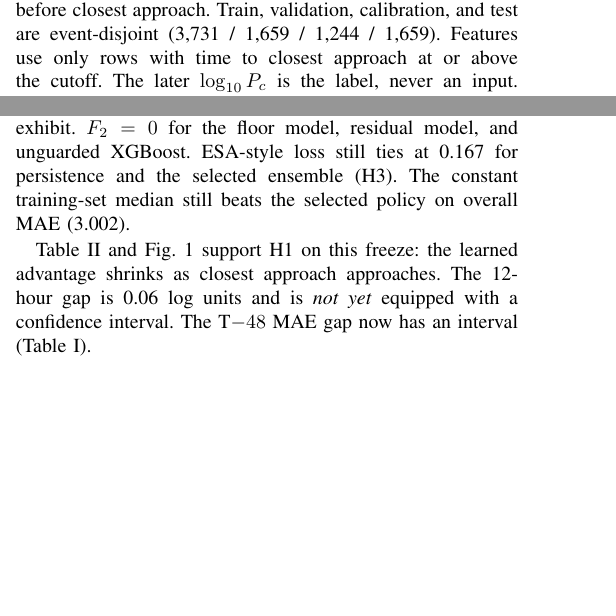
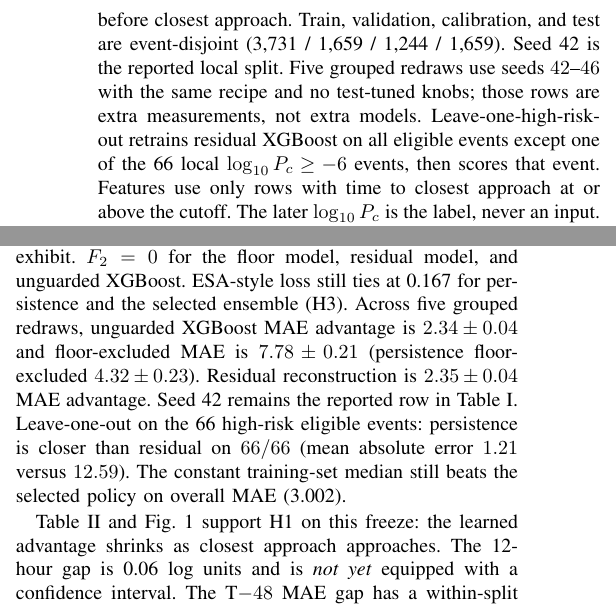
Before and after one commit to ArjunCodess/PRISM, a LaTeX paper (paper/main.tex): two parts of the columns of pages 1 and 2 of 4 before the commit and two parts of the columns of page 2 of 4 after it, joined at a grey line, cut so that both start at the same text, the shorter picture padded with empty space. Compiled offline with pdfLaTeX.

Commit message:
report mae advantage as a range
Co-authored-by: Cursor <cursoragent@cursor.com>

```diff
--- a/paper/main.tex
+++ b/paper/main.tex
@@ -45,7 +45,7 @@ The working hypotheses are as follows.
 \section{Methods}
 
 \subsection{Data}
-Labeled CDMs from the ESA training archive comprise 162{,}634 rows and 13{,}154 events, 2015--2019, anonymized~\cite{esaKelvins}. Events need a message at or before the cutoff and a later labeled update. That yields 8{,}293 eligible events at 48 hours before closest approach. Train, validation, calibration, and test are event-disjoint (3{,}731 / 1{,}659 / 1{,}244 / 1{,}659). Features use only rows with time to closest approach at or above the cutoff. The later $\log_{10} P_c$ is the label, never an input. Official-test inputs are the public Kelvins \texttt{test\_data.csv} (all $\mathrm{time\_to\_tca}\ge 2$). Labels are the released \texttt{true\_risk} column from Zenodo record 4463683 (25 January 2021), joined after freeze. Shared numeric \texttt{event\_id}s between train and test are independent numbering, not shared conjunctions (0 identical pre-cutoff snapshots). Private post-cutoff fields are not features. No hyperparameter was changed after seeing official-test scores.
+Labeled CDMs from the ESA training archive comprise 162{,}634 rows and 13{,}154 events, 2015--2019, anonymized~\cite{esaKelvins}. Events need a message at or before the cutoff and a later labeled update. That yields 8{,}293 eligible events at 48 hours before closest approach. Train, validation, calibration, and test are event-disjoint (3{,}731 / 1{,}659 / 1{,}244 / 1{,}659). Seed 42 is the reported local split. Five grouped redraws use seeds $42$--$46$ with the same recipe and no test-tuned knobs; those rows are extra measurements, not extra models. Leave-one-high-risk-out retrains residual XGBoost on all eligible events except one of the 66 local $\log_{10} P_c\ge -6$ events, then scores that event. Features use only rows with time to closest approach at or above the cutoff. The later $\log_{10} P_c$ is the label, never an input. Official-test inputs are the public Kelvins \texttt{test\_data.csv} (all $\mathrm{time\_to\_tca}\ge 2$). Labels are the released \texttt{true\_risk} column from Zenodo record 4463683 (25 January 2021), joined after freeze. Shared numeric \texttt{event\_id}s between train and test are independent numbering, not shared conjunctions (0 identical pre-cutoff snapshots). Private post-cutoff fields are not features. No hyperparameter was changed after seeing official-test scores.
 
 \subsection{Model}
 The current selected policy on the project surface is event-level XGBoost on inspectable snapshot and history summaries, with a ten-model bootstrap median and a persistence guard when the current report is already at or above $-6$. Baselines are persistence, the training-set median, and Ridge. A residual candidate predicts $y-\mathrm{risk}$ on cutoff-safe training rows and reconstructs $\widehat{y}=\mathrm{risk}+\widehat{\Delta}$. A two-part floor candidate trains a classifier for $P(y=-30)$ from the final reported risk, fits the residual regressor on non-floor training events only, and at inference predicts $-30$ when $P(\mathrm{floor})$ exceeds a threshold chosen on validation (here $0.15$); a $-6$ persistence guard was offered as a component and rejected on validation MAE. Both candidates are stored artifacts and are not the live exhibit. Official-test scoring uses those frozen artifacts only. Predictions below $-6$ are clipped to $-6.001$ for ESA-style loss, matching Uriot \textit{et al.}~\cite{uriot2021}.
@@ -57,7 +57,7 @@ Honest metrics, residual and floor candidates, and split-conformal coverage were
 
 \section{Results}
 
-Table~\ref{tab:honest} reports the frozen local test with floor slices and intervals. Of 1659 events, 1352 later reports sit at $-30$. Persistence median AE is 0: more than half of reports do not move after 48 hours. Reconstructing $\widehat{y}=\mathrm{risk}+\widehat{y-\mathrm{risk}}$ tests whether anything besides persistence exists. Residual XGBoost reaches test MAE 2.760 ($\Delta=2.319$ $[1.977,2.685]$), close to unguarded level-valued XGBoost (2.809). The two-part floor model reaches test MAE 2.109 ($\Delta=2.971$ $[2.524,3.415]$) and median AE 0. Floor-class confusion at the validation threshold $0.15$ is 1319 true positives, 174 false positives, 33 false negatives, and 133 true negatives (recall $0.976$, precision $0.883$). Floor-only MAE falls to 0.474, but floor-excluded MAE rises to 9.311 versus persistence 4.073: the mean and Wilcoxon wins ($p<10^{-33}$) come from calling the floor, including on 174 non-floor events. On validation, this candidate ranks first by MAE (1.916 versus unguarded XGBoost 2.669) and remains a stored candidate, not the live exhibit. $F_2=0$ for the floor model, residual model, and unguarded XGBoost. ESA-style loss still ties at 0.167 for persistence and the selected ensemble (H3). The constant training-set median still beats the selected policy on overall MAE (3.002).
+Table~\ref{tab:honest} reports the frozen local test with floor slices and intervals. Of 1659 events, 1352 later reports sit at $-30$. Persistence median AE is 0: more than half of reports do not move after 48 hours. Reconstructing $\widehat{y}=\mathrm{risk}+\widehat{y-\mathrm{risk}}$ tests whether anything besides persistence exists. Residual XGBoost reaches test MAE 2.760 ($\Delta=2.319$ $[1.977,2.685]$), close to unguarded level-valued XGBoost (2.809). The two-part floor model reaches test MAE 2.109 ($\Delta=2.971$ $[2.524,3.415]$) and median AE 0. Floor-class confusion at the validation threshold $0.15$ is 1319 true positives, 174 false positives, 33 false negatives, and 133 true negatives (recall $0.976$, precision $0.883$). Floor-only MAE falls to 0.474, but floor-excluded MAE rises to 9.311 versus persistence 4.073: the mean and Wilcoxon wins ($p<10^{-33}$) come from calling the floor, including on 174 non-floor events. On validation, this candidate ranks first by MAE (1.916 versus unguarded XGBoost 2.669) and remains a stored candidate, not the live exhibit. $F_2=0$ for the floor model, residual model, and unguarded XGBoost. ESA-style loss still ties at 0.167 for persistence and the selected ensemble (H3). Across five grouped redraws, unguarded XGBoost MAE advantage is $2.34\pm 0.04$ and floor-excluded MAE is $7.78\pm 0.21$ (persistence floor-excluded $4.32\pm 0.23$). Residual reconstruction is $2.35\pm 0.04$ MAE advantage. Seed 42 remains the reported row in Table~\ref{tab:honest}. Leave-one-out on the 66 high-risk eligible events: persistence is closer than residual on $66/66$ (mean absolute error $1.21$ versus $12.59$). The constant training-set median still beats the selected policy on overall MAE (3.002).
 
 \begin{table}[t]
 \caption{Frozen local test at 48 hours ($n=1659$; 1352 floor events). MAE in $\log_{10} P_c$. $\Delta$ is MAE(persistence)$-$MAE(model) with a 95\% bootstrap interval (1000 event resamples). Wilcoxon $p$ is two-sided on paired absolute error. Selected policy: bootstrap ensemble with a $-6$ persistence guard.}
@@ -84,7 +84,7 @@ Selected ens. & 3.059 & 0.473 & 7.332 & 2.088 & 2.021 $[1.716,2.380]$ & 0.31 \\
 \end{center}
 \end{table}
 
-Table~\ref{tab:horizon} and Fig.~\ref{fig:horizon} support H1 on this freeze: the learned advantage shrinks as closest approach approaches. The 12-hour gap is 0.06 log units and is \textit{not yet} equipped with a confidence interval. The T$-48$ MAE gap now has an interval (Table~\ref{tab:honest}).
+Table~\ref{tab:horizon} and Fig.~\ref{fig:horizon} support H1 on this freeze: the learned advantage shrinks as closest approach approaches. The 12-hour gap is 0.06 log units and is \textit{not yet} equipped with a confidence interval. The T$-48$ MAE gap has a within-split bootstrap interval (Table~\ref{tab:honest}) and a $2.34\pm 0.04$ range across five grouped redraws.
 
 \begin{table}[t]
 \caption{Single XGBoost versus persistence by horizon. MAE in $\log_{10} P_c$. The 72~h and 12~h eligible sets overlap the 48~h split but are not identical.}
```
Also changed, not shown: README.md, paper/main.pdf, paper/main.tex (6 more changed lines).
